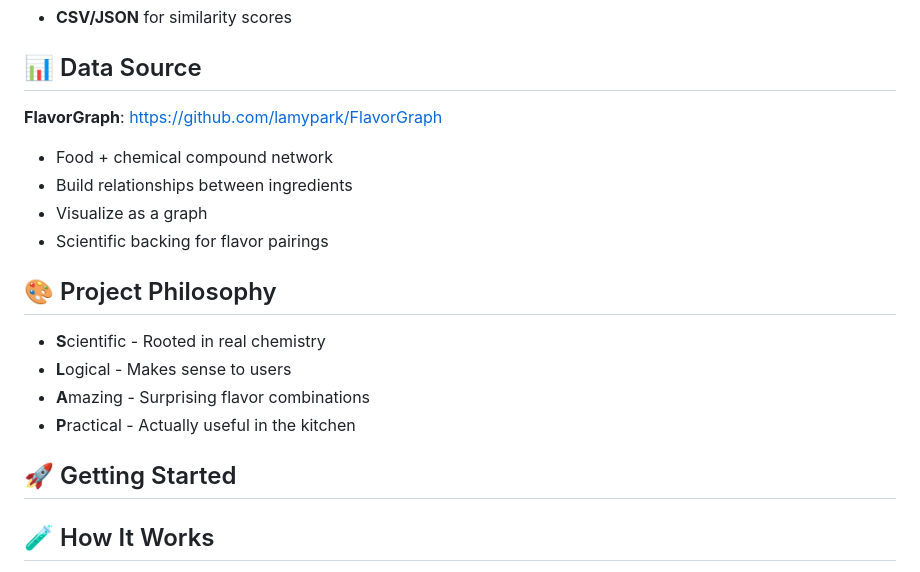
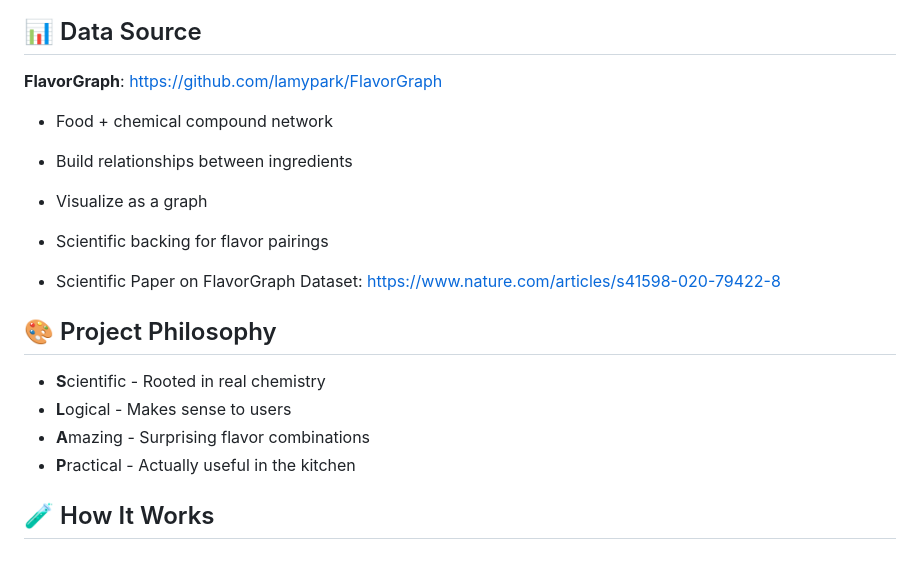
Before and after one commit to pennywa/the-flavor-lab, a Markdown page: README.md, the part around the change. Drawn GitHub-style.

Commit message:
Add scientific paper link to README
Added a link to the scientific paper on the FlavorGraph dataset.

```diff
--- a/README.md
+++ b/README.md
@@ -60,14 +60,14 @@ It's the essential tool for chefs, mixologists, and ambitious home cooks who wan
 - Visualize as a graph
 - Scientific backing for flavor pairings
 
+- Scientific Paper on FlavorGraph Dataset: https://www.nature.com/articles/s41598-020-79422-8
+
 ## 🎨 Project Philosophy
 
 - **S**cientific - Rooted in real chemistry
 - **L**ogical - Makes sense to users
 - **A**mazing - Surprising flavor combinations
 - **P**ractical - Actually useful in the kitchen
-
-## 🚀 Getting Started
 
 ## 🧪 How It Works
 
```
